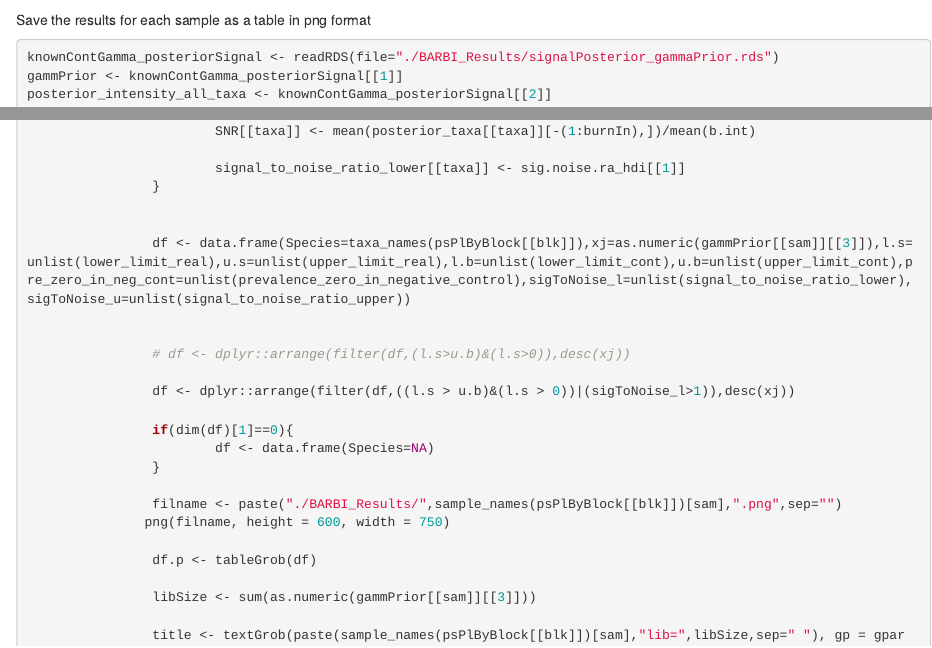
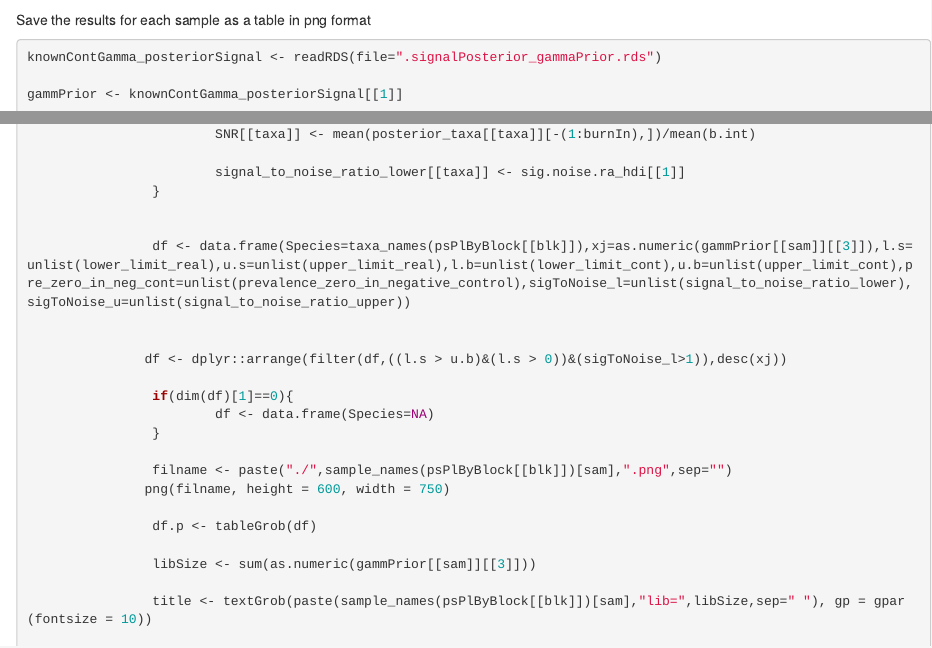
Before and after one commit to PratheepaJ/BARBI, an R Markdown document (vignettes/Workflow-BARBI.Rmd): the page in a window 1100 px wide, from 3190 px down, and a second part further down, joined at a grey line. Rendered offline with R 4.5, knitr and Pandoc, with nearby package versions; some code elsewhere in the file could not run offline.

````diff
--- a/vignettes/Workflow-BARBI.Rmd
+++ b/vignettes/Workflow-BARBI.Rmd
@@ -115,10 +114,14 @@
 
 Save the results for each sample as a table in png format
 ```{r eval=FALSE}
-knownContGamma_posteriorSignal <- readRDS(file="./BARBI_Results/signalPosterior_gammaPrior.rds")
+knownContGamma_posteriorSignal <- readRDS(file=".signalPosterior_gammaPrior.rds")
+
 gammPrior <- knownContGamma_posteriorSignal[[1]]
+
 posterior_intensity_all_taxa <- knownContGamma_posteriorSignal[[2]]
+
 blk <- 3
+
 for(sam in 1:nsamples(psPlByBlock[[blk]])){
 
         posterior_taxa <- posterior_intensity_all_taxa[[sam]]
@@ -169,15 +172,13 @@
                 df <- data.frame(Species=taxa_names(psPlByBlock[[blk]]),xj=as.numeric(gammPrior[[sam]][[3]]),l.s=unlist(lower_limit_real),u.s=unlist(upper_limit_real),l.b=unlist(lower_limit_cont),u.b=unlist(upper_limit_cont),pre_zero_in_neg_cont=unlist(prevalence_zero_in_negative_control),sigToNoise_l=unlist(signal_to_noise_ratio_lower),sigToNoise_u=unlist(signal_to_noise_ratio_upper))
 
 
-                # df <- dplyr::arrange(filter(df,(l.s>u.b)&(l.s>0)),desc(xj))
-
-                df <- dplyr::arrange(filter(df,((l.s > u.b)&(l.s > 0))|(sigToNoise_l>1)),desc(xj))
+               df <- dplyr::arrange(filter(df,((l.s > u.b)&(l.s > 0))&(sigToNoise_l>1)),desc(xj))
 
                 if(dim(df)[1]==0){
                         df <- data.frame(Species=NA)
                 }
 
-                filname <- paste("./BARBI_Results/",sample_names(psPlByBlock[[blk]])[sam],".png",sep="")
+                filname <- paste("./",sample_names(psPlByBlock[[blk]])[sam],".png",sep="")
                png(filname, height = 600, width = 750)
 
                 df.p <- tableGrob(df)
````
Also changed, not shown: R/BARBI.R (added, +18 -0 lines), R/alphaBetaContInPlasma.R (+19 -37 lines), R/alphaBetaNegControl.R (+13 -3 lines), R/samplingPosterior.R (+9 -10 lines), vignettes/Workflow-BARBI.Rmd (1 more changed lines), 9 other files.
